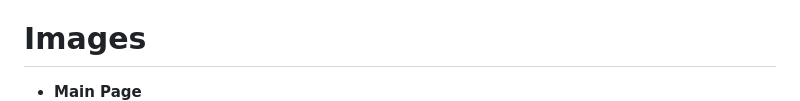
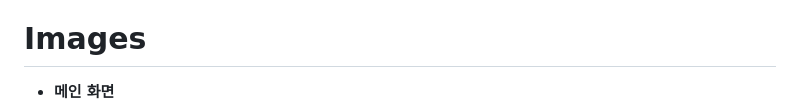
Before and after one commit to ongsttt52/GORI, a Markdown page: README.md, the part around the change printed below. Drawn GitHub-style.

```diff
--- a/README.md
+++ b/README.md
@@ -97,5 +97,5 @@ er diagram : https://drive.google.com/file/d/1pkyKuoiNpd0uCI-sZpvU7cTXttRo8r0r/v
 <div>
     <ul>
         <li>
-            <strong>Main Page</strong>
+            <strong>메인 화면</strong>
             <ul>
```
Also changed, not shown: other parts of README.md (+2 -6 lines).
